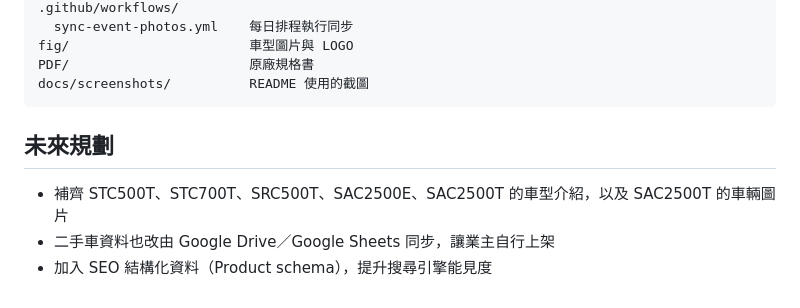
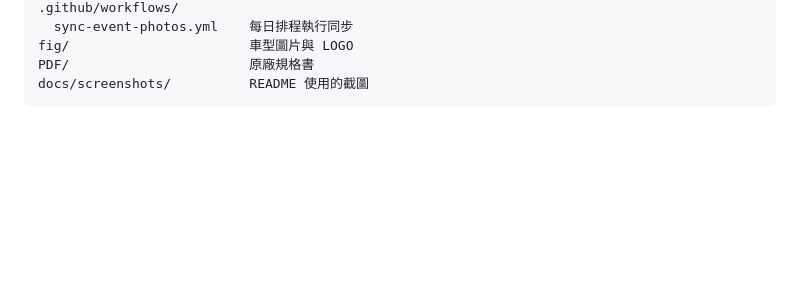
Before and after one commit to Ping-Hsun-Chiang/i-cheong-website, a Markdown page: README.md, the part around the change. Rendered like a GitHub page; blank space fills up the shorter version.

Commit message:
Remove future plans section from README

````diff
--- a/README.md
+++ b/README.md
@@ -120,9 +120,3 @@ fig/                       車型圖片與 LOGO
 PDF/                       原廠規格書
 docs/screenshots/          README 使用的截圖
 ```
-
-## 未來規劃
-
-- 補齊 STC500T、STC700T、SRC500T、SAC2500E、SAC2500T 的車型介紹，以及 SAC2500T 的車輛圖片
-- 二手車資料也改由 Google Drive／Google Sheets 同步，讓業主自行上架
-- 加入 SEO 結構化資料（Product schema），提升搜尋引擎能見度
````
